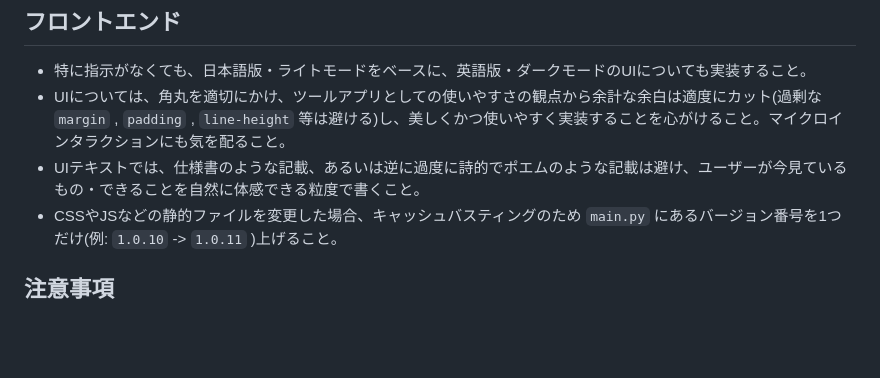
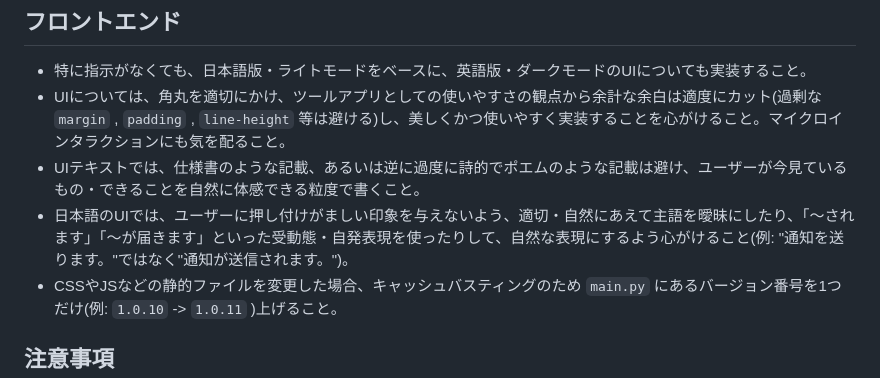
Before and after one commit to ko2431/BrawlInsights-Public, a Markdown page: AGENTS.md, the part around the change. GitHub-like rendering; blank space fills up the shorter version.

Commit message:
Auto-sync from private repo

```diff
--- a/AGENTS.md
+++ b/AGENTS.md
@@ -23,6 +23,7 @@ Python, FastAPI, PostgreSQL, Redisを利用したアプリ。Web版、iOS版、A
 - 特に指示がなくても、日本語版・ライトモードをベースに、英語版・ダークモードのUIについても実装すること。
 - UIについては、角丸を適切にかけ、ツールアプリとしての使いやすさの観点から余計な余白は適度にカット(過剰な `margin` , `padding` , `line-height` 等は避ける)し、美しくかつ使いやすく実装することを心がけること。マイクロインタラクションにも気を配ること。
 - UIテキストでは、仕様書のような記載、あるいは逆に過度に詩的でポエムのような記載は避け、ユーザーが今見ているもの・できることを自然に体感できる粒度で書くこと。
+- 日本語のUIでは、ユーザーに押し付けがましい印象を与えないよう、適切・自然にあえて主語を曖昧にしたり、「〜されます」「〜が届きます」といった受動態・自発表現を使ったりして、自然な表現にするよう心がけること(例: "通知を送ります。"ではなく"通知が送信されます。")。
 - CSSやJSなどの静的ファイルを変更した場合、キャッシュバスティングのため `main.py` にあるバージョン番号を1つだけ(例: `1.0.10` -> `1.0.11` )上げること。
 
 ## 注意事項
```
